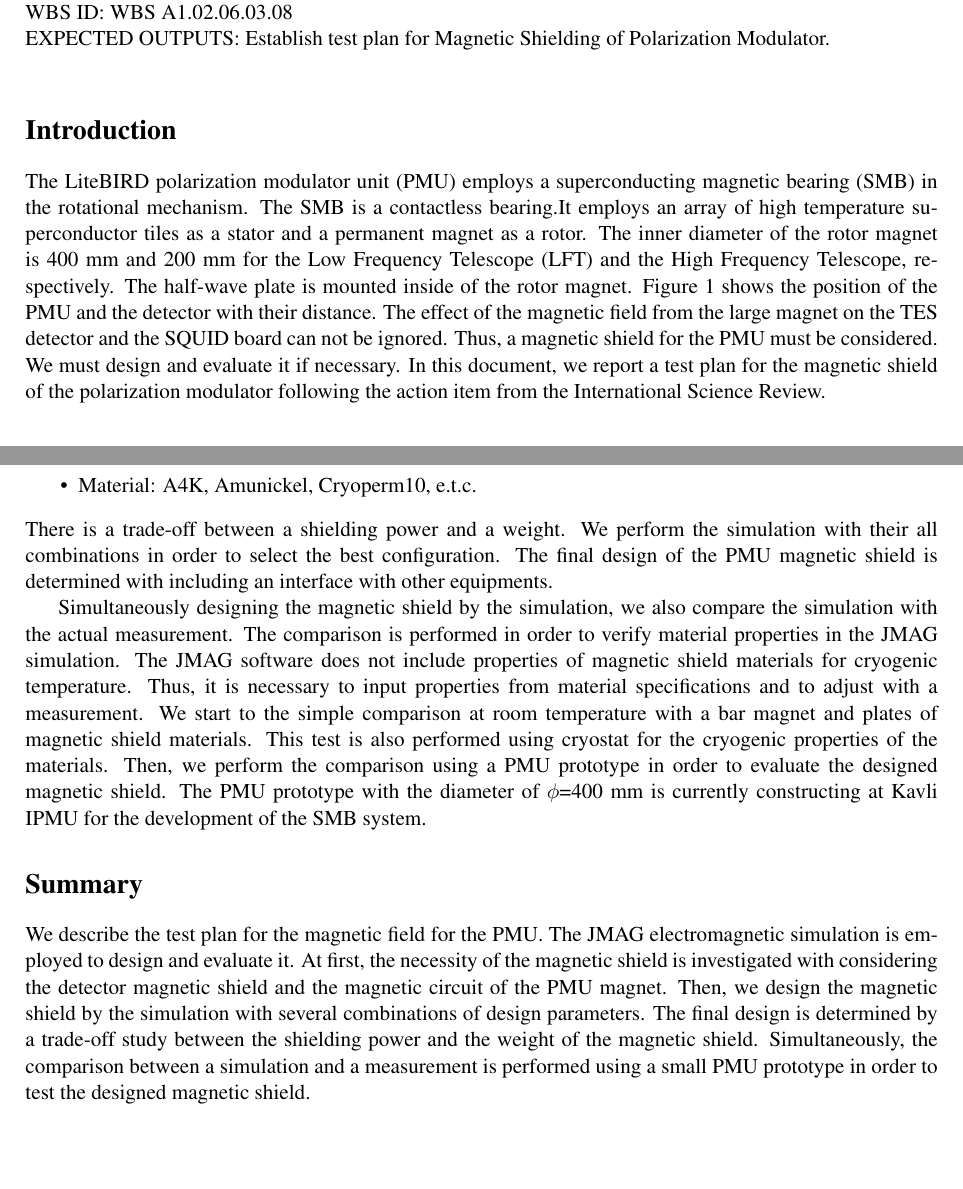
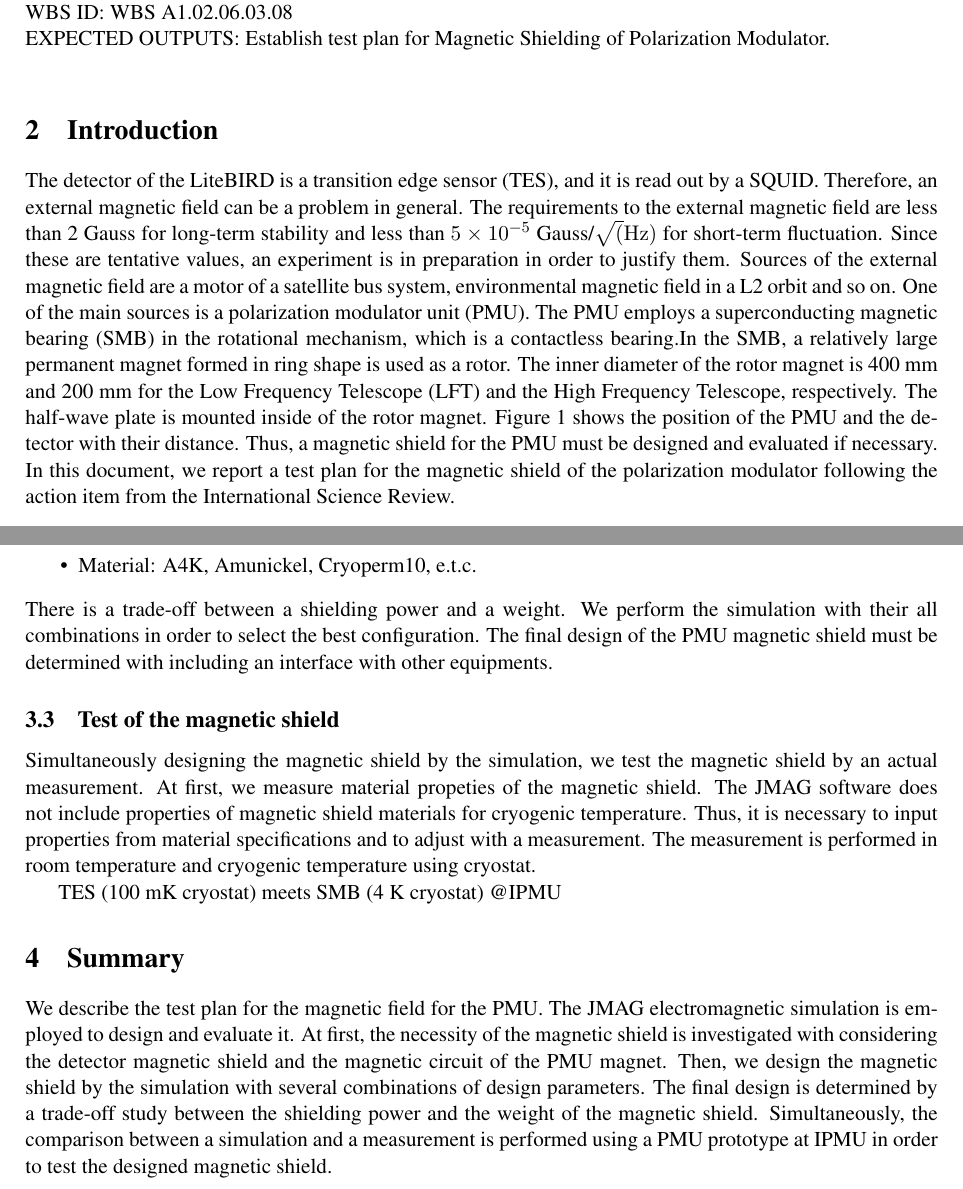
Before and after one commit to yukisakurai/ISR.35-GNL.11, a LaTeX document (MagShield.tex): two parts of pages 2 and 4 of 5 before the commit and two parts of pages 2 and 5 of 6 after it, joined at a grey line, cut so that both start at the same text, the shorter picture padded with empty space. Compiled offline with pdfLaTeX.

Commit message:
update following comments from tomo

```diff
--- a/MagShield.tex
+++ b/MagShield.tex
@@ -86,16 +86,19 @@ SECTION IN PHASE-A1 PLAN DOCUMENT: Aug. 2016, \\ % Section 4.1.2.3,
 WBS ID: WBS A1.02.06.03.08 \\ % WBS A1.01.02
 EXPECTED OUTPUTS: Establish test plan for Magnetic Shielding of Polarization Modulator. \\
 
-\section*{Introduction}
-The LiteBIRD polarization modulator unit (PMU) employs a superconducting magnetic bearing (SMB) in the rotational mechanism.
-The SMB is a contactless bearing.%~\cite{smb}.
-It employs an array of high temperature superconductor tiles as a stator and a permanent magnet as a rotor.
+\section{Introduction}
+The detector of the LiteBIRD is a transition edge sensor (TES), and it is read out by a SQUID.
+Therefore, an external magnetic field can be a problem in general.
+The requirements to the external magnetic field are less than 2~Gauss for long-term stability and less than $5\times10^{-5}$~Gauss/$\sqrt(\mathrm{Hz})$ for short-term fluctuation.
+Since these are tentative values, an experiment is in preparation in order to justify them.
+Sources of the external magnetic field are a motor of a satellite bus system, environmental magnetic field in a L2 orbit and so on.
+One of the main sources is a polarization modulator unit (PMU).
+The PMU employs a superconducting magnetic bearing (SMB) in the rotational mechanism, which is a contactless bearing.%~\cite{smb}.
+In the SMB, a relatively large permanent magnet formed in ring shape is used as a rotor.
 The inner diameter of the rotor magnet is 400~mm and 200~mm for the Low Frequency Telescope (LFT) and the High Frequency Telescope, respectively.
 The half-wave plate is mounted inside of the rotor magnet.
 Figure \ref{fig:telescope} shows the position of the PMU and the detector with their distance.
-The effect of the magnetic field from the large magnet on the TES detector and the SQUID board can not be ignored.
-Thus, a magnetic shield for the PMU must be considered.
-We must design and evaluate it if necessary.
+Thus, a magnetic shield for the PMU must be designed and evaluated if necessary.
 In this document, we report a test plan for the magnetic shield of the polarization modulator following the action item from the International Science Review.
 
 \begin{figure}[htbp]
@@ -156,25 +175,25 @@ In order to design it, we must determine mainly three design parameters as follo
 \end{itemize}
 There is a trade-off between a shielding power and a weight.
 We perform the simulation with their all combinations in order to select the best configuration.
-The final design of the PMU magnetic shield is determined with including an interface with other equipments.
+The final design of the PMU magnetic shield must be determined with including an interface with other equipments.
 
-Simultaneously designing the magnetic shield by the simulation, we also compare the simulation with the actual measurement.
-The comparison is performed in order to verify material properties in the JMAG simulation.
+\subsection{Test of the magnetic shield}
+
+Simultaneously designing the magnetic shield by the simulation, we test the magnetic shield by an actual measurement.
+At first, we measure material propeties of the magnetic shield.
 The JMAG software does not include properties of magnetic shield materials for cryogenic temperature.
 Thus, it is necessary to input properties from material specifications and to adjust with a measurement.
-We start to the simple comparison at room temperature with a bar magnet and plates of magnetic shield materials.
-This test is also performed using cryostat for the cryogenic properties of the materials.
-Then, we perform the comparison using a PMU prototype in order to evaluate the designed magnetic shield.
-The PMU prototype with the diameter of $\phi$=400~mm is currently constructing at Kavli IPMU for the development of the SMB system.
+The measurement is performed in room temperature and cryogenic temperature using cryostat.
 
+TES (100~mK cryostat) meets SMB (4~K cryostat) @IPMU
 
-\section*{Summary}
+\section{Summary}
 We describe the test plan for the magnetic field for the PMU.
 The JMAG electromagnetic simulation is employed to design and evaluate it.
 At first, the necessity of the magnetic shield is investigated with considering the detector magnetic shield and the magnetic circuit of the PMU magnet.
 Then, we design the magnetic shield by the simulation with several combinations of design parameters.
 The final design is determined by a trade-off study between the shielding power and the weight of the magnetic shield.
-Simultaneously, the comparison between a simulation and a measurement is performed using a small PMU prototype in order to test the designed magnetic shield.
+Simultaneously, the comparison between a simulation and a measurement is performed using a PMU prototype at IPMU in order to test the designed magnetic shield.
 
 \newpage
 \section*{Comments from Reviewers}
```
Also changed, not shown: MagShield.pdf, MagShield.tex (22 more changed lines), 3 other files.
